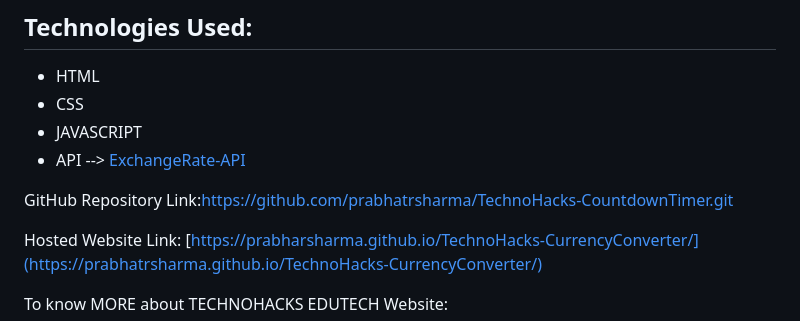
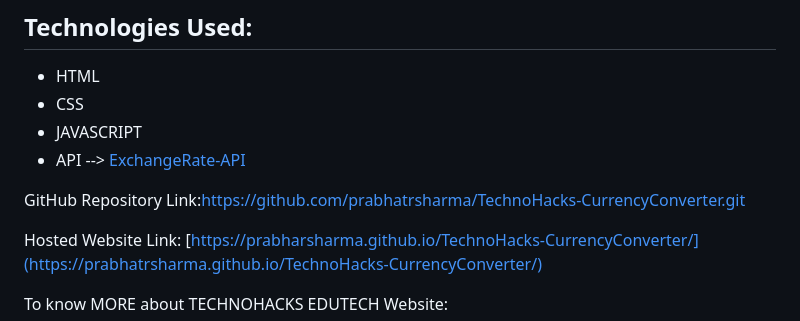
Before and after one commit to prabhatrsharma/TechnoHacks-CurrencyConverter, a Markdown page: README.md, the part around the change. GitHub-like rendering.

```diff
--- a/README.md
+++ b/README.md
@@ -20,7 +20,7 @@ IDE: VSCODE
 - JAVASCRIPT
 - API --> <a href="https://www.exchangerate-api.com"> ExchangeRate-API</a>
 
-GitHub Repository Link:https://github.com/prabhatrsharma/TechnoHacks-CountdownTimer.git
+GitHub Repository Link:https://github.com/prabhatrsharma/TechnoHacks-CurrencyConverter.git
 
 Hosted Website Link: [https://prabharsharma.github.io/TechnoHacks-CurrencyConverter/](https://prabhatrsharma.github.io/TechnoHacks-CurrencyConverter/)
 
```
